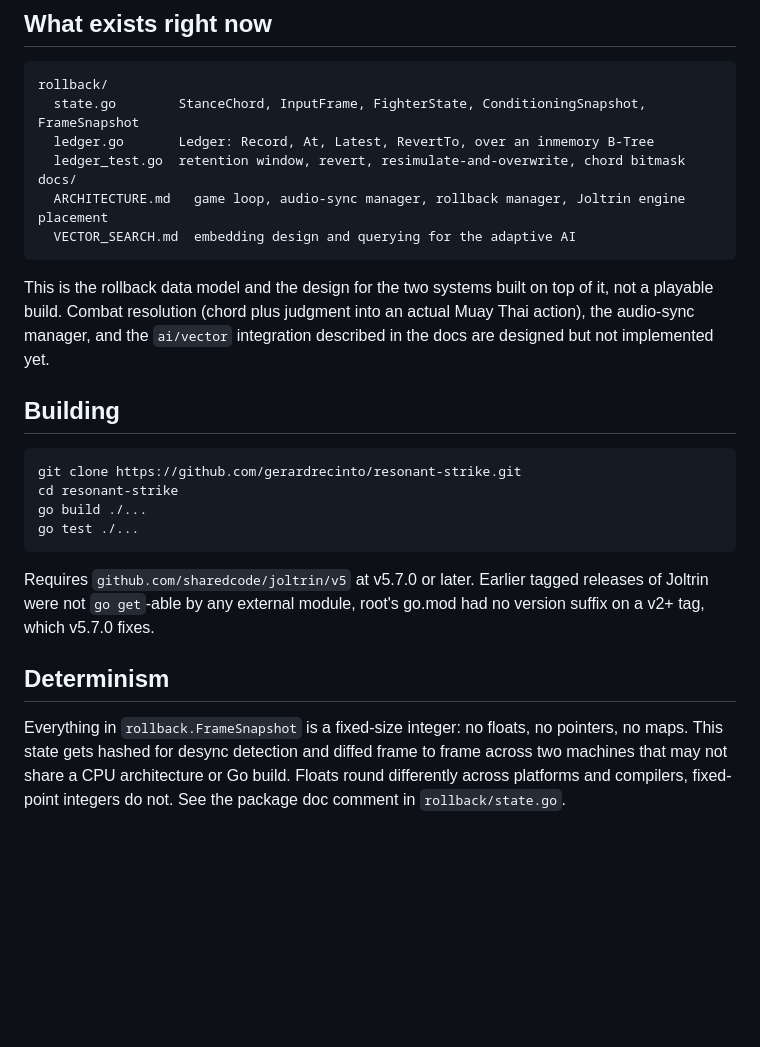
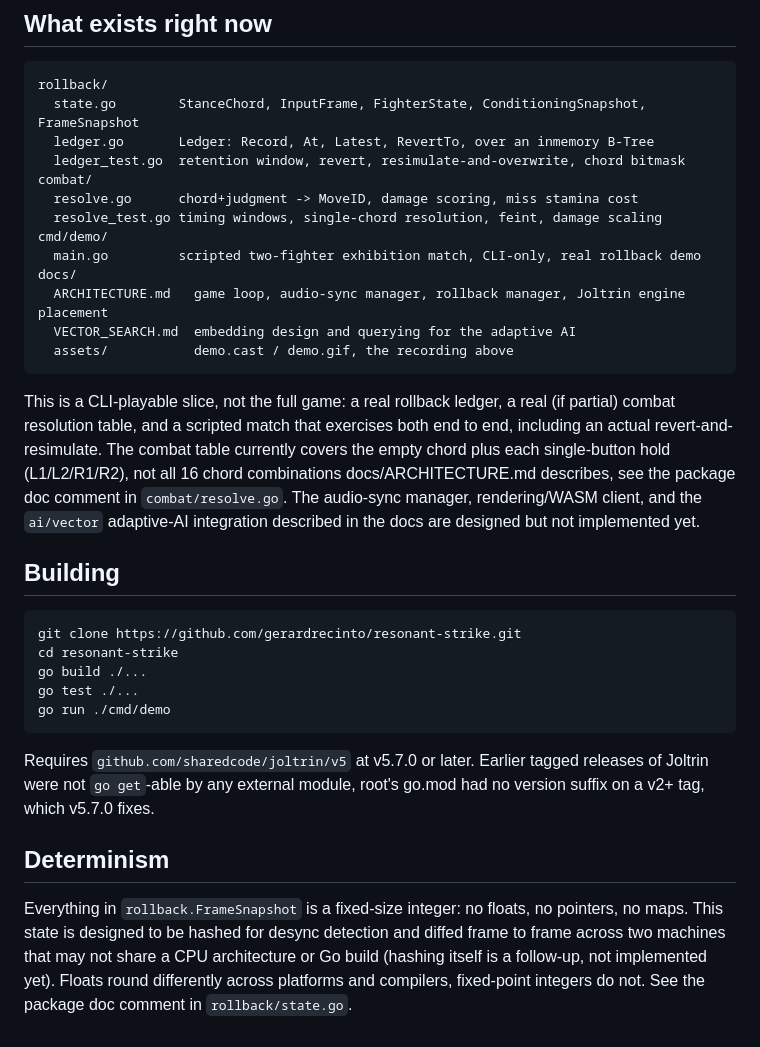
Before and after one commit to gerardrecinto/resonant-strike, a Markdown page: README.md, the part around one of its changes. GitHub-like rendering; blank space fills up the shorter version.

````diff
--- a/README.md
+++ b/README.md
@@ -63,15 +72,25 @@ rollback/
   state.go        StanceChord, InputFrame, FighterState, ConditioningSnapshot, FrameSnapshot
   ledger.go       Ledger: Record, At, Latest, RevertTo, over an inmemory B-Tree
   ledger_test.go  retention window, revert, resimulate-and-overwrite, chord bitmask
+combat/
+  resolve.go      chord+judgment -> MoveID, damage scoring, miss stamina cost
+  resolve_test.go timing windows, single-chord resolution, feint, damage scaling
+cmd/demo/
+  main.go         scripted two-fighter exhibition match, CLI-only, real rollback demo
 docs/
   ARCHITECTURE.md   game loop, audio-sync manager, rollback manager, Joltrin engine placement
   VECTOR_SEARCH.md  embedding design and querying for the adaptive AI
+  assets/           demo.cast / demo.gif, the recording above
 ```
 
-This is the rollback data model and the design for the two systems built on
-top of it, not a playable build. Combat resolution (chord plus judgment into
-an actual Muay Thai action), the audio-sync manager, and the `ai/vector`
-integration described in the docs are designed but not implemented yet.
+This is a CLI-playable slice, not the full game: a real rollback ledger, a
+real (if partial) combat resolution table, and a scripted match that
+exercises both end to end, including an actual revert-and-resimulate. The
+combat table currently covers the empty chord plus each single-button hold
+(L1/L2/R1/R2), not all 16 chord combinations docs/ARCHITECTURE.md describes,
+see the package doc comment in `combat/resolve.go`. The audio-sync manager,
+rendering/WASM client, and the `ai/vector` adaptive-AI integration described
+in the docs are designed but not implemented yet.
 
 ## Building
 
@@ -80,6 +99,7 @@ git clone https://github.com/gerardrecinto/resonant-strike.git
 cd resonant-strike
 go build ./...
 go test ./...
+go run ./cmd/demo
 ```
 
 Requires `github.com/sharedcode/joltrin/v5` at v5.7.0 or later. Earlier
@@ -89,7 +109,8 @@ root's go.mod had no version suffix on a v2+ tag, which v5.7.0 fixes.
 ## Determinism
 
 Everything in `rollback.FrameSnapshot` is a fixed-size integer: no floats, no
-pointers, no maps. This state gets hashed for desync detection and diffed
-frame to frame across two machines that may not share a CPU architecture or
-Go build. Floats round differently across platforms and compilers, fixed-
-point integers do not. See the package doc comment in `rollback/state.go`.
+pointers, no maps. This state is designed to be hashed for desync detection
+and diffed frame to frame across two machines that may not share a CPU
+architecture or Go build (hashing itself is a follow-up, not implemented
+yet). Floats round differently across platforms and compilers, fixed-point
+integers do not. See the package doc comment in `rollback/state.go`.
````
Also changed, not shown: other parts of README.md (+9 -0 lines), docs/assets/demo.gif (added), 7 other files.
